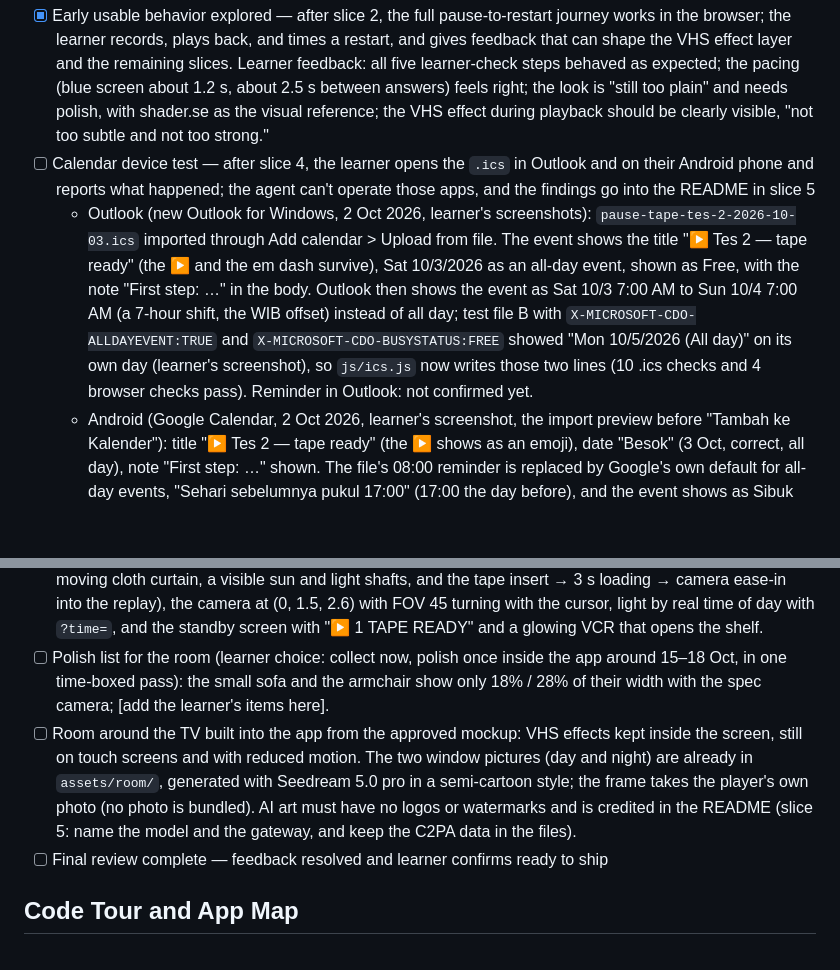
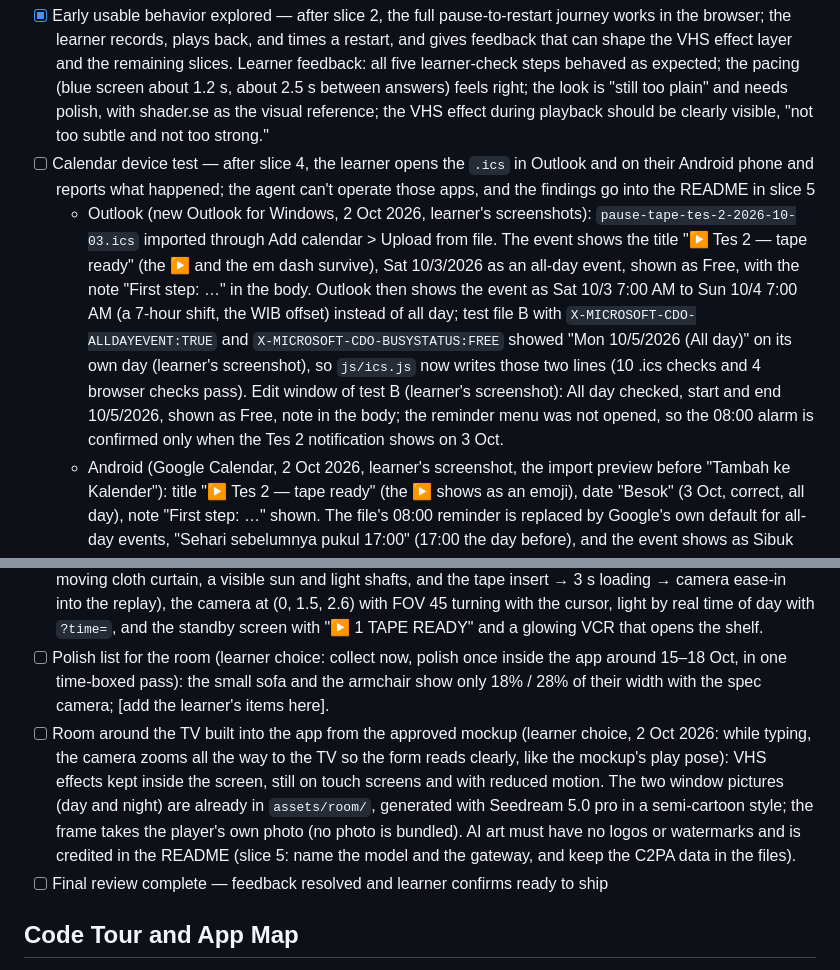
Before and after one commit to FairoLegends/pause-tape, a Markdown page: devpost/checklist.md, 2 parts joined by grey strips. GitHub-like rendering; blank space fills up the shorter version.

Commit message:
Docs: full TV zoom while typing (learner choice); Outlook edit-window result

```diff
--- a/devpost/checklist.md
+++ b/devpost/checklist.md
@@ -63,7 +63,7 @@ Build mode: fast (chosen by the learner at the start of `5-build`)
 
 - [x] Early usable behavior explored — after slice 2, the full pause-to-restart journey works in the browser; the learner records, plays back, and times a restart, and gives feedback that can shape the VHS effect layer and the remaining slices. Learner feedback: all five learner-check steps behaved as expected; the pacing (blue screen about 1.2 s, about 2.5 s between answers) feels right; the look is "still too plain" and needs polish, with shader.se as the visual reference; the VHS effect during playback should be clearly visible, "not too subtle and not too strong."
 - [ ] Calendar device test — after slice 4, the learner opens the `.ics` in Outlook and on their Android phone and reports what happened; the agent can't operate those apps, and the findings go into the README in slice 5
-  - Outlook (new Outlook for Windows, 2 Oct 2026, learner's screenshots): `pause-tape-tes-2-2026-10-03.ics` imported through Add calendar > Upload from file. The event shows the title "▶ Tes 2 — tape ready" (the ▶ and the em dash survive), Sat 10/3/2026 as an all-day event, shown as Free, with the note "First step: …" in the body. Outlook then shows the event as Sat 10/3 7:00 AM to Sun 10/4 7:00 AM (a 7-hour shift, the WIB offset) instead of all day; test file B with `X-MICROSOFT-CDO-ALLDAYEVENT:TRUE` and `X-MICROSOFT-CDO-BUSYSTATUS:FREE` showed "Mon 10/5/2026 (All day)" on its own day (learner's screenshot), so `js/ics.js` now writes those two lines (10 .ics checks and 4 browser checks pass). Reminder in Outlook: not confirmed yet.
+  - Outlook (new Outlook for Windows, 2 Oct 2026, learner's screenshots): `pause-tape-tes-2-2026-10-03.ics` imported through Add calendar > Upload from file. The event shows the title "▶ Tes 2 — tape ready" (the ▶ and the em dash survive), Sat 10/3/2026 as an all-day event, shown as Free, with the note "First step: …" in the body. Outlook then shows the event as Sat 10/3 7:00 AM to Sun 10/4 7:00 AM (a 7-hour shift, the WIB offset) instead of all day; test file B with `X-MICROSOFT-CDO-ALLDAYEVENT:TRUE` and `X-MICROSOFT-CDO-BUSYSTATUS:FREE` showed "Mon 10/5/2026 (All day)" on its own day (learner's screenshot), so `js/ics.js` now writes those two lines (10 .ics checks and 4 browser checks pass). Edit window of test B (learner's screenshot): All day checked, start and end 10/5/2026, shown as Free, note in the body; the reminder menu was not opened, so the 08:00 alarm is confirmed only when the Tes 2 notification shows on 3 Oct.
   - Android (Google Calendar, 2 Oct 2026, learner's screenshot, the import preview before "Tambah ke Kalender"): title "▶️ Tes 2 — tape ready" (the ▶ shows as an emoji), date "Besok" (3 Oct, correct, all day), note "First step: …" shown. The file's 08:00 reminder is replaced by Google's own default for all-day events, "Sehari sebelumnya pukul 17:00" (17:00 the day before), and the event shows as Sibuk (busy) instead of free. Both are Google Calendar behaviour with imported files; README limitation.
 - [ ] Final kick-the-tires exploration and feedback completed
 
@@ -72,7 +72,7 @@ Build mode: fast (chosen by the learner at the start of `5-build`)
 - [ ] Playback screen rendered through a shader (learner choice 3): the blue screen and Playback drawn into a canvas so the shader can curve the picture and split its colors like shader.se, keeping the HTML version as the fallback and for clicks.
 - [x] Room mockup approved as version 1 (learner, 2 Oct 2026: "mockup disetujui sebagai versi 1"): `devpost/room-mockup.html` shows the three.js room in a semi-cartoon style laid out to the learner's written spec (5 x 3.6 x 2.6 m; bookshelf with the rice-terrace painting above it, window over the TV, cabinet with the TV, the VCR and a photo frame with a PHOTO panel to zoom and move the player's picture, a lamp with a pull cord on a side table, a grandfather clock, two paintings right of the window, a coffee table with books and papers, a small sofa and an armchair facing each other, a main sofa facing the TV, one wood floor, a moving cloth curtain, a visible sun and light shafts, and the tape insert → 3 s loading → camera ease-in into the replay), the camera at (0, 1.5, 2.6) with FOV 45 turning with the cursor, light by real time of day with `?time=`, and the standby screen with "▶ 1 TAPE READY" and a glowing VCR that opens the shelf.
 - [ ] Polish list for the room (learner choice: collect now, polish once inside the app around 15–18 Oct, in one time-boxed pass): the small sofa and the armchair show only 18% / 28% of their width with the spec camera; [add the learner's items here].
-- [ ] Room around the TV built into the app from the approved mockup: VHS effects kept inside the screen, still on touch screens and with reduced motion. The two window pictures (day and night) are already in `assets/room/`, generated with Seedream 5.0 pro in a semi-cartoon style; the frame takes the player's own photo (no photo is bundled). AI art must have no logos or watermarks and is credited in the README (slice 5: name the model and the gateway, and keep the C2PA data in the files).
+- [ ] Room around the TV built into the app from the approved mockup (learner choice, 2 Oct 2026: while typing, the camera zooms all the way to the TV so the form reads clearly, like the mockup's play pose): VHS effects kept inside the screen, still on touch screens and with reduced motion. The two window pictures (day and night) are already in `assets/room/`, generated with Seedream 5.0 pro in a semi-cartoon style; the frame takes the player's own photo (no photo is bundled). AI art must have no logos or watermarks and is credited in the README (slice 5: name the model and the gateway, and keep the C2PA data in the files).
 - [ ] Final review complete — feedback resolved and learner confirms ready to ship
 
 ## Code Tour and App Map
```
Also changed, not shown: devpost/spec.md (+1 -0 lines).
